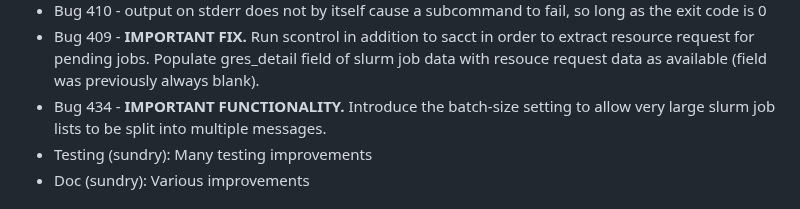
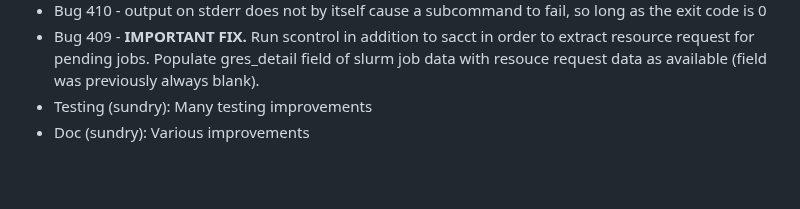
Before and after one commit to NordicHPC/sonar, a Markdown page: doc/CHANGELOG.md, the part around the change. Rendered like a GitHub page; blank space fills up the shorter version.

Commit message:
Revert b26f3f588d6782fd6171bb0717b190464d7f893f

```diff
--- a/doc/CHANGELOG.md
+++ b/doc/CHANGELOG.md
@@ -35,8 +35,6 @@ should ask for that format.
 * Bug 409 - **IMPORTANT FIX.** Run scontrol in addition to sacct in order to extract resource
   request for pending jobs.  Populate gres_detail field of slurm job data with resouce request
   data as available (field was previously always blank).
-* Bug 434 - **IMPORTANT FUNCTIONALITY.** Introduce the batch-size setting to allow very large
-  slurm job lists to be split into multiple messages.
 * Testing (sundry): Many testing improvements
 * Doc (sundry): Various improvements
 
```
